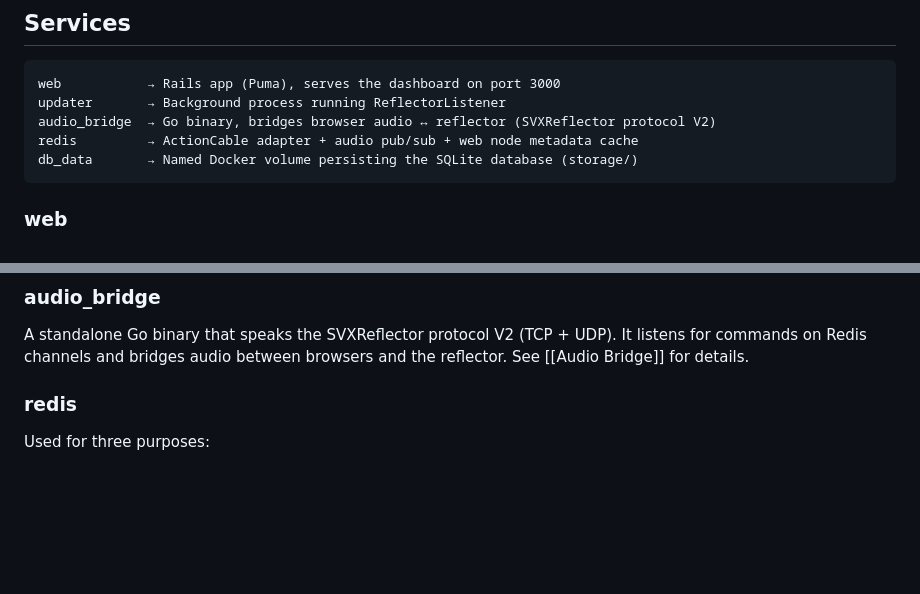
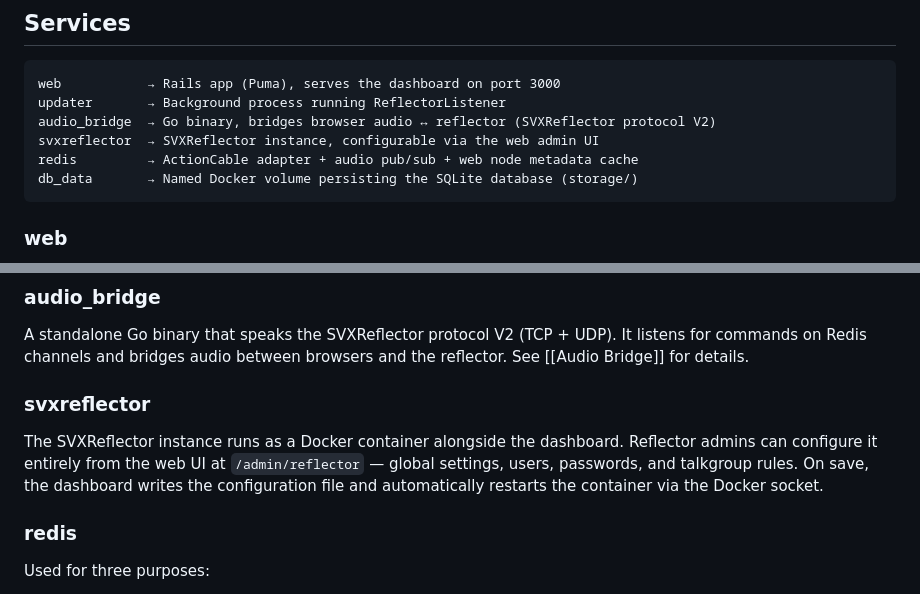
Before and after one commit to audric/SvxReflectorDashboard, a Markdown page: wiki/Architecture.md, 2 parts joined by grey strips. Drawn GitHub-style; blank space fills up the shorter version.

Commit message:
Add svxreflector service to Architecture wiki

````diff
--- a/wiki/Architecture.md
+++ b/wiki/Architecture.md
@@ -6,6 +6,7 @@
 web           → Rails app (Puma), serves the dashboard on port 3000
 updater       → Background process running ReflectorListener
 audio_bridge  → Go binary, bridges browser audio ↔ reflector (SVXReflector protocol V2)
+svxreflector  → SVXReflector instance, configurable via the web admin UI
 redis         → ActionCable adapter + audio pub/sub + web node metadata cache
 db_data       → Named Docker volume persisting the SQLite database (storage/)
 ```
@@ -21,6 +22,10 @@ A background Rails runner process that starts `ReflectorListener`. It polls the
 ### audio_bridge
 
 A standalone Go binary that speaks the SVXReflector protocol V2 (TCP + UDP). It listens for commands on Redis channels and bridges audio between browsers and the reflector. See [[Audio Bridge]] for details.
+
+### svxreflector
+
+The SVXReflector instance runs as a Docker container alongside the dashboard. Reflector admins can configure it entirely from the web UI at `/admin/reflector` — global settings, users, passwords, and talkgroup rules. On save, the dashboard writes the configuration file and automatically restarts the container via the Docker socket.
 
 ### redis
 
````
